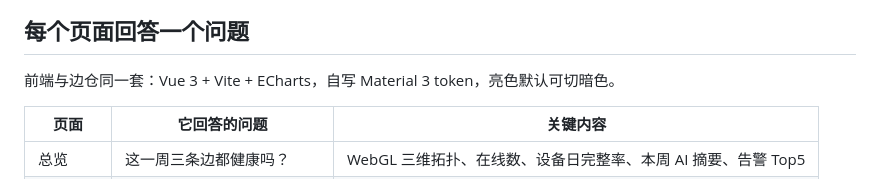
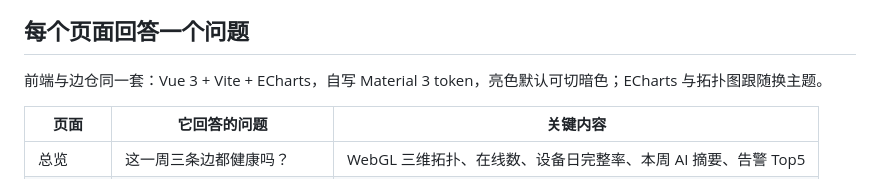
Before and after one commit to Axe665/Multi-Function-ESP32-Pi-Terminal-Cloud, a Markdown page: README.md, the part around the change. Rendered like a GitHub page.

```diff
--- a/README.md
+++ b/README.md
@@ -7,7 +7,7 @@
 
 ## 每个页面回答一个问题
 
-前端与边仓同一套：Vue 3 + Vite + ECharts，自写 Material 3 token，亮色默认可切暗色。
+前端与边仓同一套：Vue 3 + Vite + ECharts，自写 Material 3 token，亮色默认可切暗色；ECharts 与拓扑图跟随换主题。
 
 | 页面 | 它回答的问题 | 关键内容 |
 |---|---|---|
```
Also changed, not shown: docs/screenshots/compare.png, docs/screenshots/devices.png, docs/screenshots/edges.png, docs/screenshots/overview.png, docs/screenshots/privacy.png, 6 other files.
